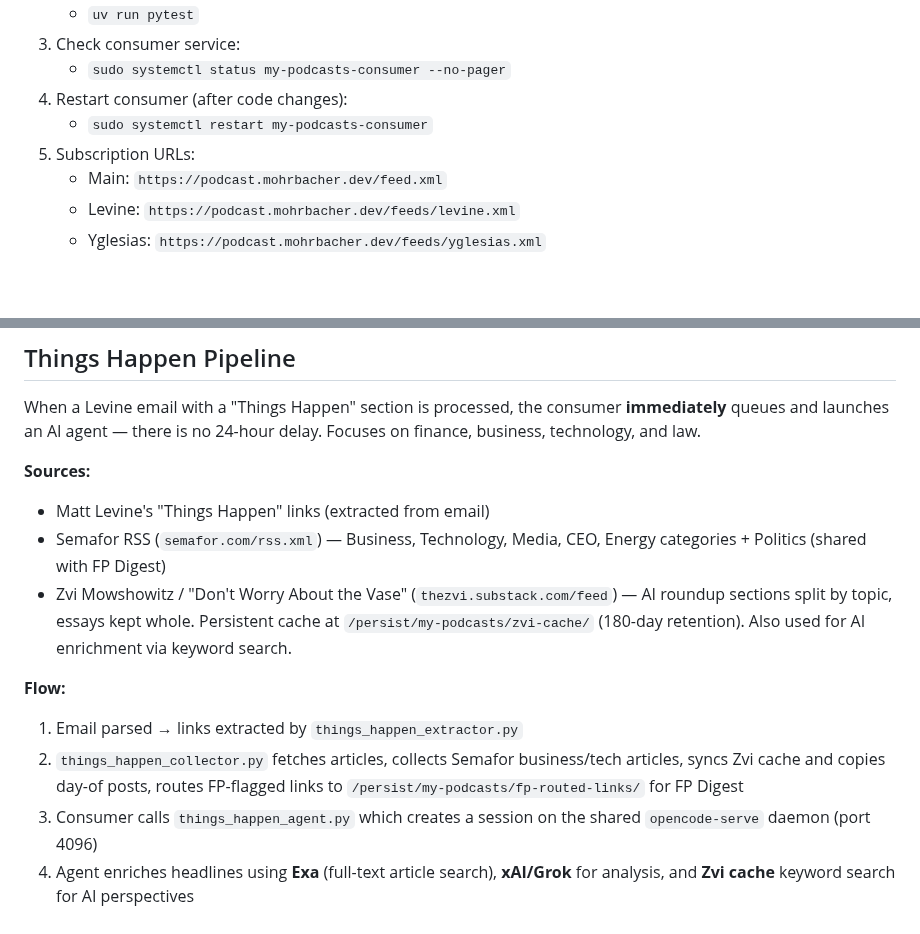
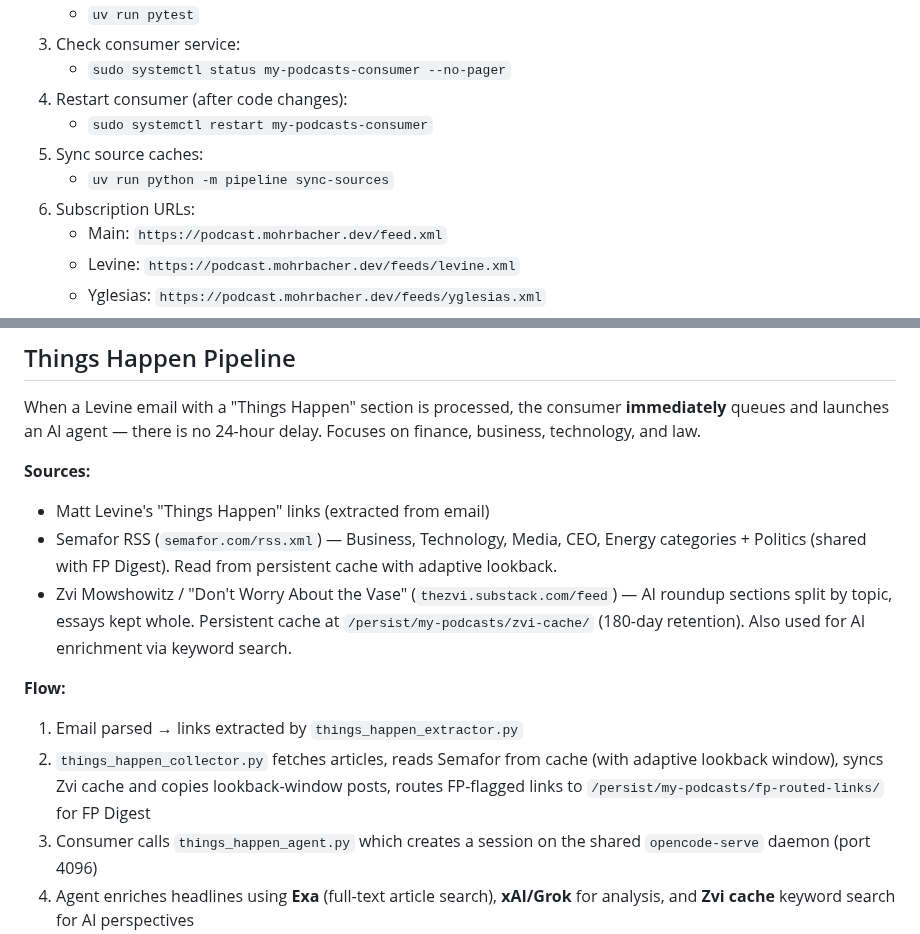
Before and after one commit to johnnymo87/my-podcasts, a Markdown page: AGENTS.md, 2 parts joined by grey strips. Drawn GitHub-style; blank space fills up the shorter version.

```diff
--- a/AGENTS.md
+++ b/AGENTS.md
@@ -12,7 +12,9 @@ Quick start and navigation for humans and coding agents.
    - `sudo systemctl status my-podcasts-consumer --no-pager`
 4. Restart consumer (after code changes):
    - `sudo systemctl restart my-podcasts-consumer`
-5. Subscription URLs:
+5. Sync source caches:
+   - `uv run python -m pipeline sync-sources`
+6. Subscription URLs:
    - Main: `https://podcast.mohrbacher.dev/feed.xml`
    - Levine: `https://podcast.mohrbacher.dev/feeds/levine.xml`
    - Yglesias: `https://podcast.mohrbacher.dev/feeds/yglesias.xml`
@@ -59,12 +61,12 @@ When a Levine email with a "Things Happen" section is processed, the consumer **
 
 **Sources:**
 - Matt Levine's "Things Happen" links (extracted from email)
-- Semafor RSS (`semafor.com/rss.xml`) — Business, Technology, Media, CEO, Energy categories + Politics (shared with FP Digest)
+- Semafor RSS (`semafor.com/rss.xml`) — Business, Technology, Media, CEO, Energy categories + Politics (shared with FP Digest). Read from persistent cache with adaptive lookback.
 - Zvi Mowshowitz / "Don't Worry About the Vase" (`thezvi.substack.com/feed`) — AI roundup sections split by topic, essays kept whole. Persistent cache at `/persist/my-podcasts/zvi-cache/` (180-day retention). Also used for AI enrichment via keyword search.
 
 **Flow:**
 1. Email parsed → links extracted by `things_happen_extractor.py`
-2. `things_happen_collector.py` fetches articles, collects Semafor business/tech articles, syncs Zvi cache and copies day-of posts, routes FP-flagged links to `/persist/my-podcasts/fp-routed-links/` for FP Digest
+2. `things_happen_collector.py` fetches articles, reads Semafor from cache (with adaptive lookback window), syncs Zvi cache and copies lookback-window posts, routes FP-flagged links to `/persist/my-podcasts/fp-routed-links/` for FP Digest
 3. Consumer calls `things_happen_agent.py` which creates a session on the shared `opencode-serve` daemon (port 4096)
 4. Agent enriches headlines using **Exa** (full-text article search), **xAI/Grok** for analysis, and **Zvi cache** keyword search for AI perspectives
 5. Agent writes the briefing script to `<work_dir>/script.txt`
```
Also changed, not shown: other parts of AGENTS.md (+26 -5 lines).
